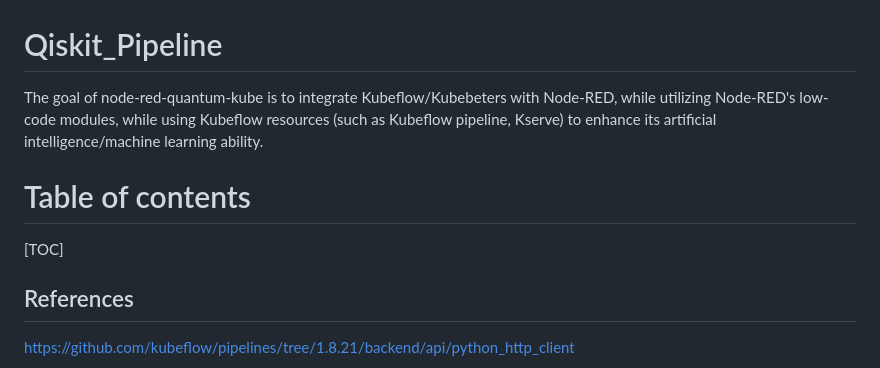
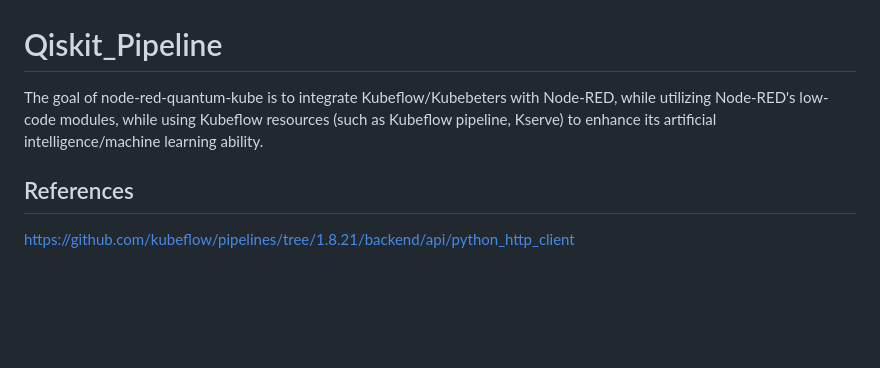
Before and after one commit to justin0322/Qiskit_Pipeline, a Markdown page: README.md, the part around the change. GitHub-like rendering; blank space fills up the shorter version.

```diff
--- a/README.md
+++ b/README.md
@@ -1,8 +1,6 @@
 # Qiskit_Pipeline
 The goal of node-red-quantum-kube is to integrate Kubeflow/Kubebeters with Node-RED, while utilizing Node-RED's low-code modules, while using Kubeflow resources (such as Kubeflow pipeline, Kserve) to enhance its artificial intelligence/machine learning ability.
 
-# Table of contents
-[TOC]
 ## References
 https://github.com/kubeflow/pipelines/tree/1.8.21/backend/api/python_http_client
 
```
